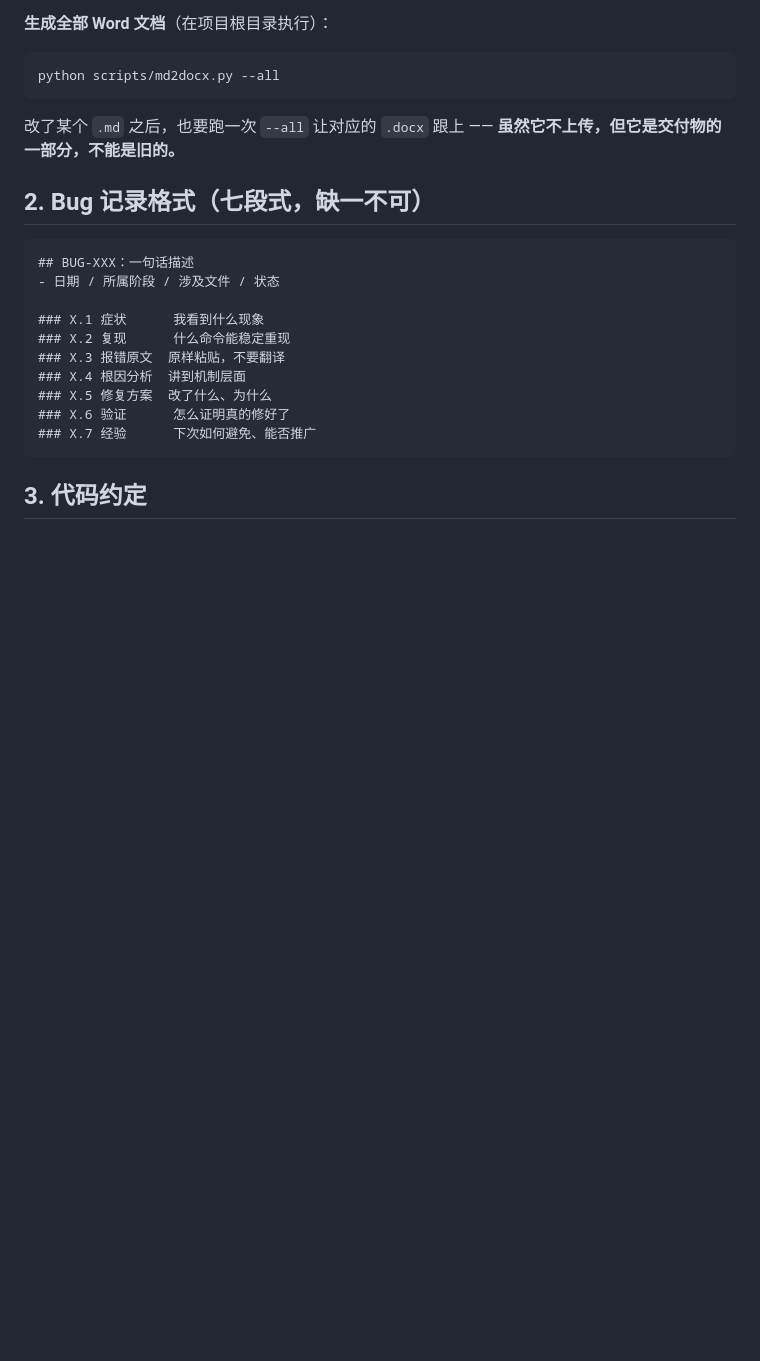
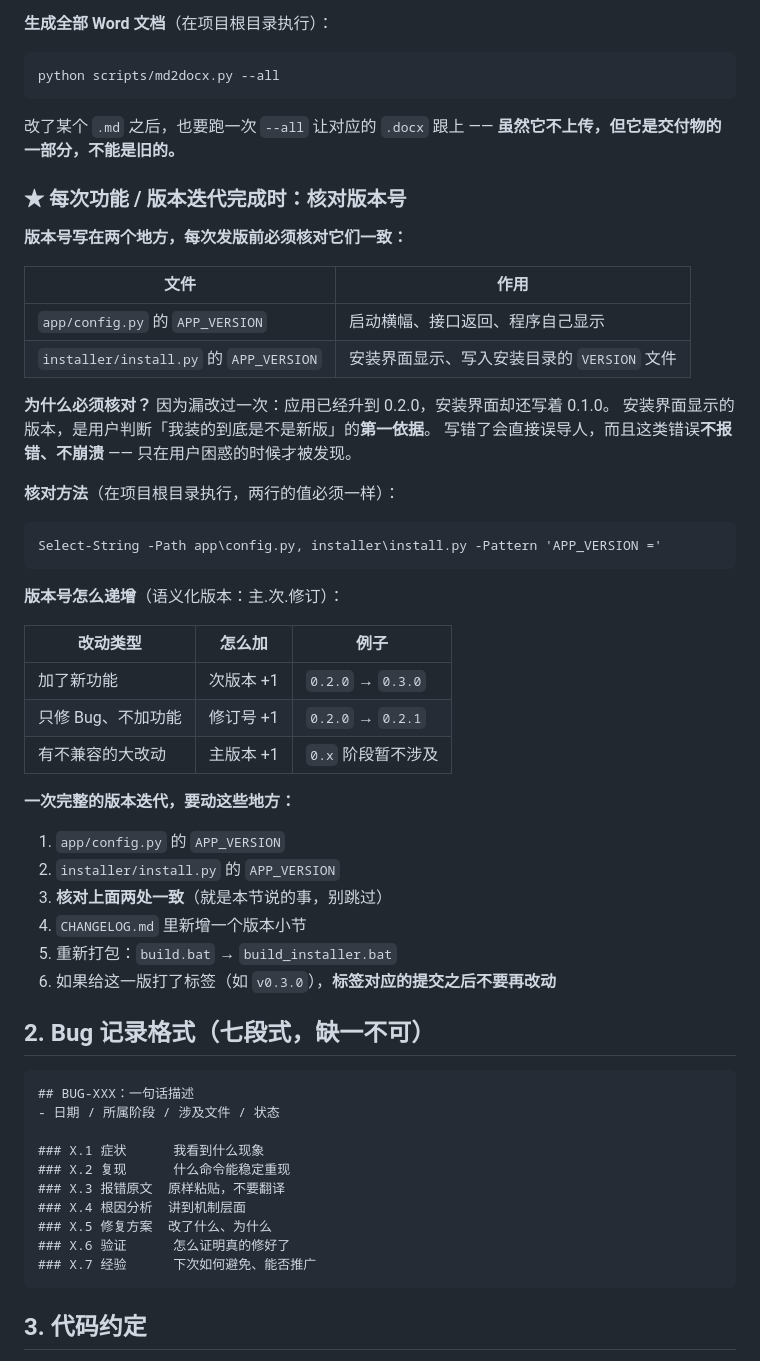
Before and after one commit to Misaki-asahi/to_do_list, a Markdown page: AGENTS.md, the part around the change. Rendered like a GitHub page; blank space fills up the shorter version.

Commit message:
约定：每次功能或版本迭代完成时核对版本号
- 版本号写在 app/config.py 和 installer/install.py 两处，必须一致

- 漏改过一次：应用已是 0.2.0，安装界面仍显示 0.1.0，会直接误导用户判断自己装的是哪一版

- 一并写明版本号递增规则（语义化版本）和一次完整迭代要动的 6 个地方

```diff
--- a/AGENTS.md
+++ b/AGENTS.md
@@ -27,6 +27,40 @@
 
 改了某个 `.md` 之后，也要跑一次 `--all` 让对应的 `.docx` 跟上 ——
 **虽然它不上传，但它是交付物的一部分，不能是旧的。**
+
+### ★ 每次功能 / 版本迭代完成时：核对版本号
+
+**版本号写在两个地方，每次发版前必须核对它们一致：**
+
+| 文件 | 作用 |
+| --- | --- |
+| `app/config.py` 的 `APP_VERSION` | 启动横幅、接口返回、程序自己显示 |
+| `installer/install.py` 的 `APP_VERSION` | 安装界面显示、写入安装目录的 `VERSION` 文件 |
+
+**为什么必须核对？** 因为漏改过一次：应用已经升到 0.2.0，安装界面却还写着 0.1.0。
+安装界面显示的版本，是用户判断「我装的到底是不是新版」的**第一依据**。
+写错了会直接误导人，而且这类错误**不报错、不崩溃** —— 只在用户困惑的时候才被发现。
+
+**核对方法**（在项目根目录执行，两行的值必须一样）：
+
+    Select-String -Path app\config.py, installer\install.py -Pattern 'APP_VERSION ='
+
+**版本号怎么递增**（语义化版本：主.次.修订）：
+
+| 改动类型 | 怎么加 | 例子 |
+| --- | --- | --- |
+| 加了新功能 | 次版本 +1 | `0.2.0` → `0.3.0` |
+| 只修 Bug、不加功能 | 修订号 +1 | `0.2.0` → `0.2.1` |
+| 有不兼容的大改动 | 主版本 +1 | `0.x` 阶段暂不涉及 |
+
+**一次完整的版本迭代，要动这些地方：**
+
+1. `app/config.py` 的 `APP_VERSION`
+2. `installer/install.py` 的 `APP_VERSION`
+3. **核对上面两处一致**（就是本节说的事，别跳过）
+4. `CHANGELOG.md` 里新增一个版本小节
+5. 重新打包：`build.bat` → `build_installer.bat`
+6. 如果给这一版打了标签（如 `v0.3.0`），**标签对应的提交之后不要再改动**
 
 ## 2. Bug 记录格式（七段式，缺一不可）
 
```
